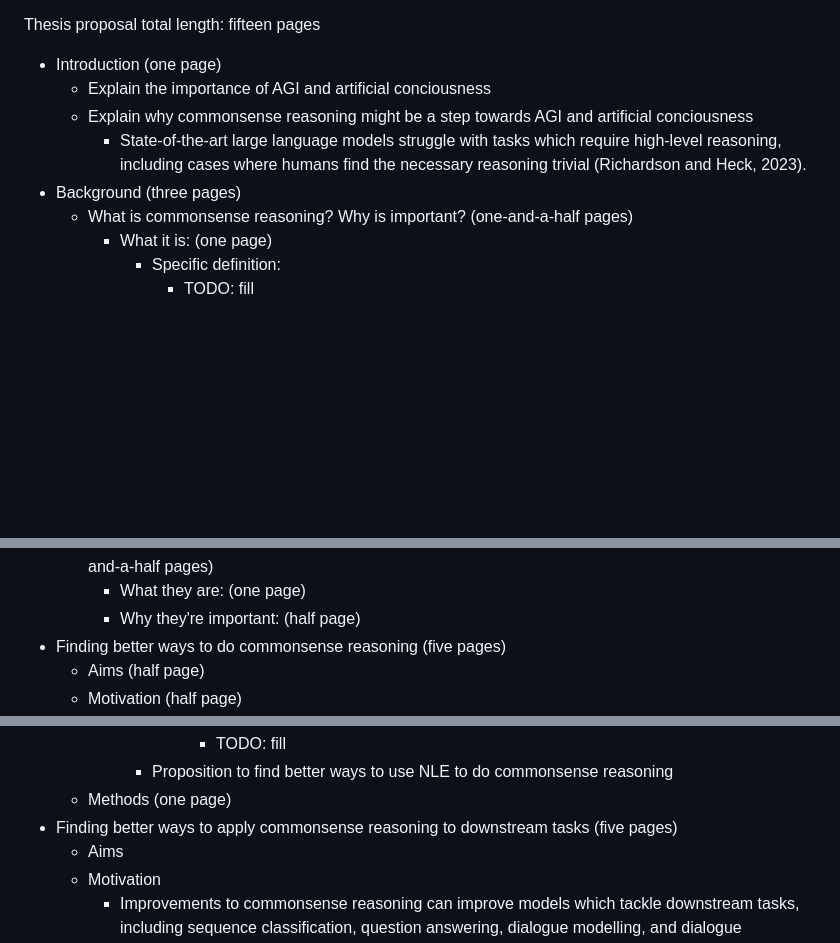
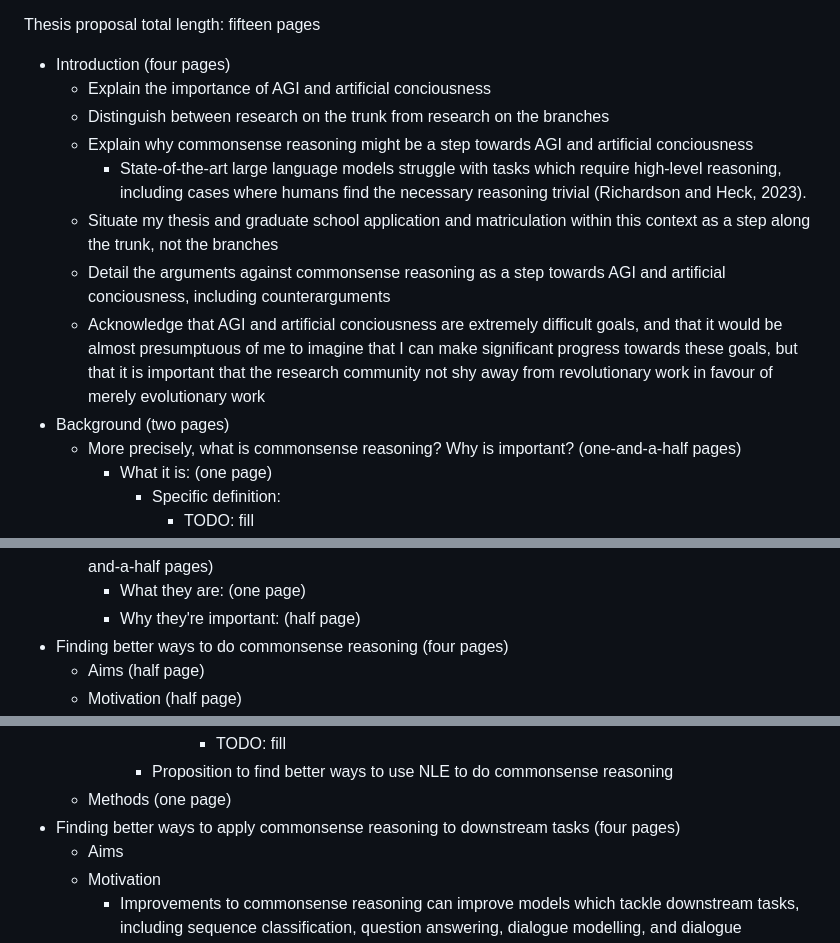
Before and after one commit to AbhinavMadahar/thesis, a Markdown page: proposal/outline.md, 3 parts joined by grey strips. GitHub-like rendering; blank space fills up the shorter version.

Commit message:
Situate my thesis as trunk research

```diff
--- a/proposal/outline.md
+++ b/proposal/outline.md
@@ -17,12 +17,16 @@ Important points which I can use as needed:
 
 Thesis proposal total length: fifteen pages
 
-- Introduction (one page)
+- Introduction (four pages)
   - Explain the importance of AGI and artificial conciousness
+  - Distinguish between research on the trunk from research on the branches
   - Explain why commonsense reasoning might be a step towards AGI and artificial conciousness
     - State-of-the-art large language models struggle with tasks which require high-level reasoning, including cases where humans find the necessary reasoning trivial (Richardson and Heck, 2023).
-- Background (three pages)
-  - What is commonsense reasoning? Why is important? (one-and-a-half pages)
+  - Situate my thesis and graduate school application and matriculation within this context as a step along the trunk, not the branches
+  - Detail the arguments against commonsense reasoning as a step towards AGI and artificial conciousness, including counterarguments
+  - Acknowledge that AGI and artificial conciousness are extremely difficult goals, and that it would be almost presumptuous of me to imagine that I can make significant progress towards these goals, but that it is important that the research community not shy away from revolutionary work in favour of merely evolutionary work
+- Background (two pages)
+  - More precisely, what is commonsense reasoning? Why is important? (one-and-a-half pages)
     - What it is: (one page)
       - Specific definition:
         - TODO: fill
@@ -36,7 +40,7 @@ Thesis proposal total length: fifteen pages
   - What are the downstream tasks which use commonsense reasoning? Why are they important? (one-and-a-half pages)
     - What they are: (one page)
     - Why they're important: (half page)
-- Finding better ways to do commonsense reasoning (five pages)
+- Finding better ways to do commonsense reasoning (four pages)
   - Aims (half page)
   - Motivation (half page)
   - Promising avenues of research
@@ -52,7 +56,7 @@ Thesis proposal total length: fifteen pages
           - TODO: fill
       - Proposition to find better ways to use NLE to do commonsense reasoning
   - Methods (one page)
-- Finding better ways to apply commonsense reasoning to downstream tasks (five pages)
+- Finding better ways to apply commonsense reasoning to downstream tasks (four pages)
   - Aims
   - Motivation
     - Improvements to commonsense reasoning can improve models which tackle downstream tasks, including sequence classification, question answering, dialogue modelling, and dialogue summarisation (Richardson and Heck, 2023).
```
Also changed, not shown: other parts of proposal/outline.md (+1 -1 lines).
